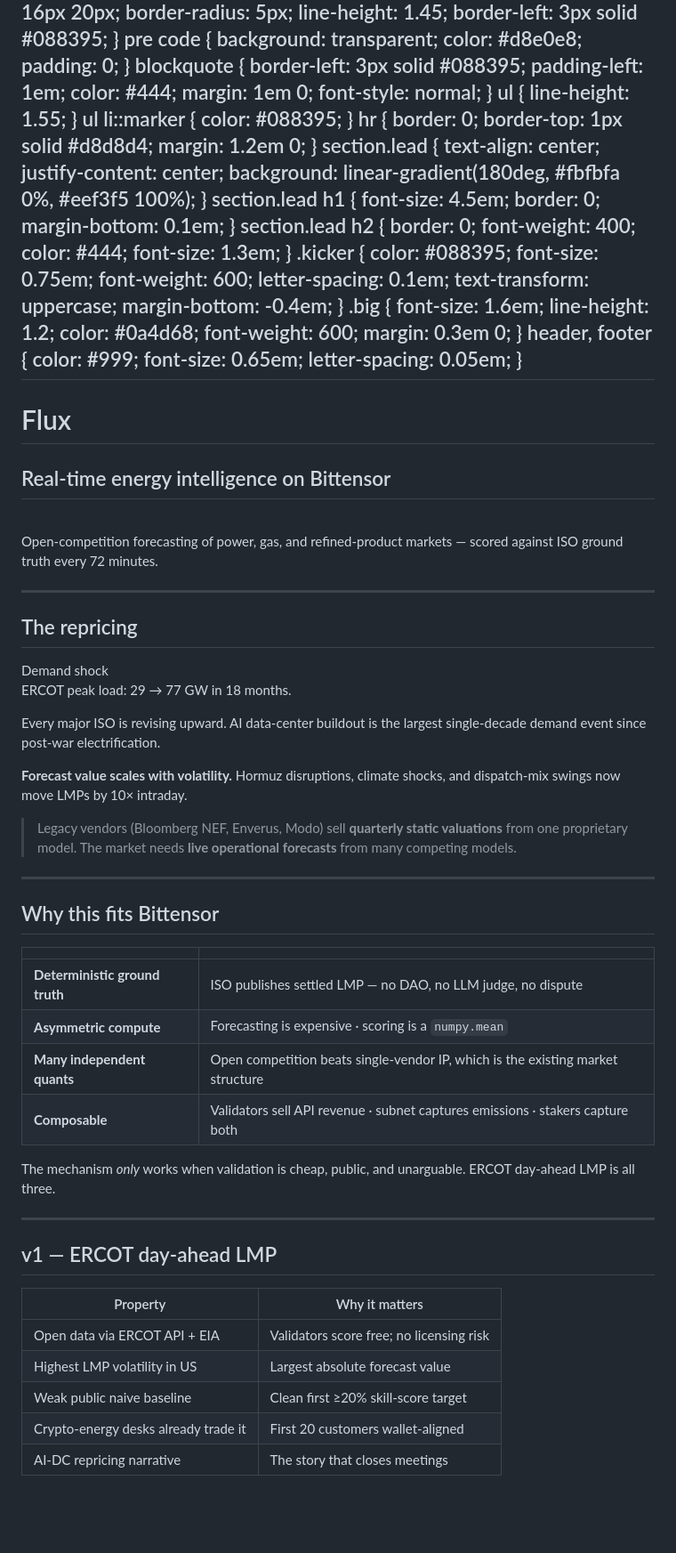
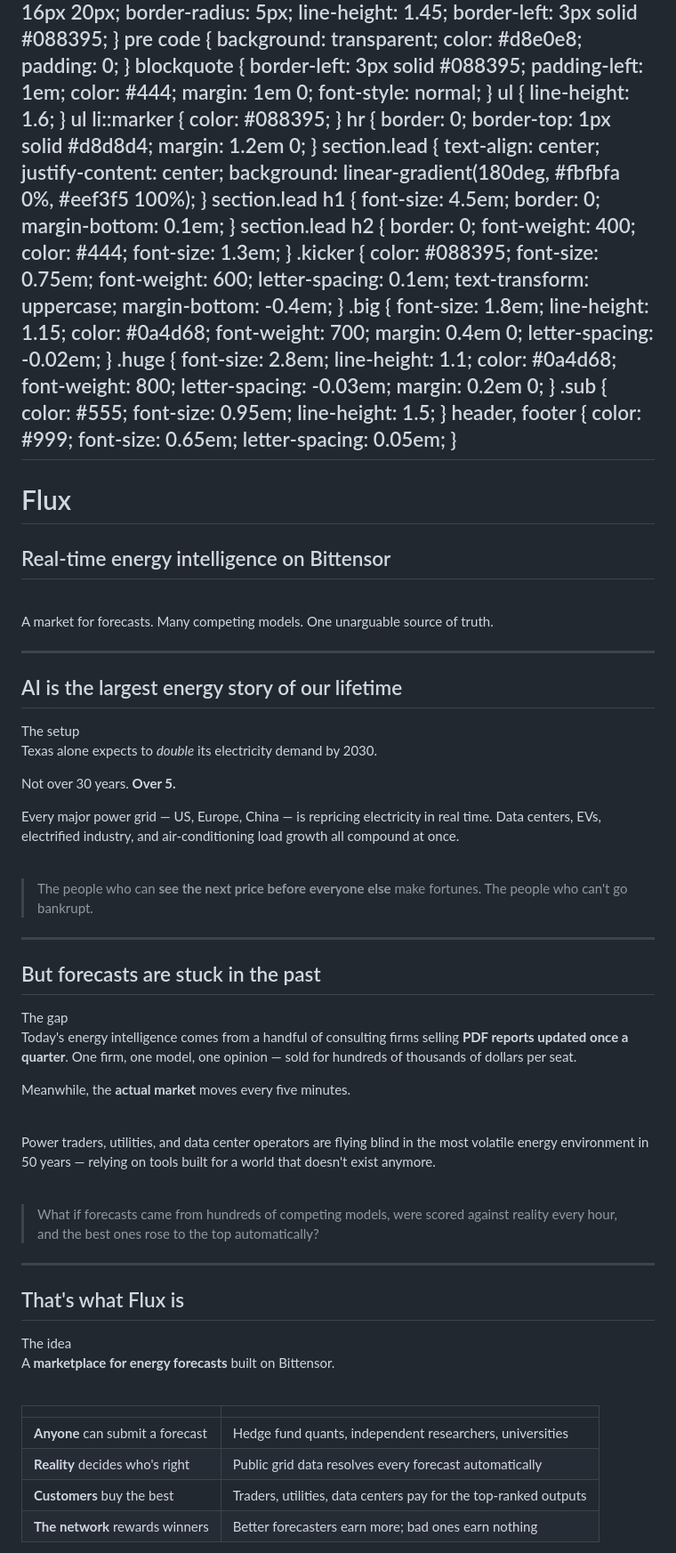
Before and after one commit to edwardtay/bittensor-flux, a Markdown page: slides/pitch.md, the part around one of its changes. Shown at 89% size. Drawn GitHub-style; blank space fills up the shorter version.

```diff
--- a/slides/pitch.md
+++ b/slides/pitch.md
@@ -73,7 +73,7 @@ style: |
     margin: 1em 0;
     font-style: normal;
   }
-  ul { line-height: 1.55; }
+  ul { line-height: 1.6; }
   ul li::marker { color: #088395; }
   hr { border: 0; border-top: 1px solid #d8d8d4; margin: 1.2em 0; }
   section.lead {
@@ -101,11 +101,25 @@ style: |
     margin-bottom: -0.4em;
   }
   .big {
-    font-size: 1.6em;
-    line-height: 1.2;
+    font-size: 1.8em;
+    line-height: 1.15;
     color: #0a4d68;
-    font-weight: 600;
-    margin: 0.3em 0;
+    font-weight: 700;
+    margin: 0.4em 0;
+    letter-spacing: -0.02em;
+  }
+  .huge {
+    font-size: 2.8em;
+    line-height: 1.1;
+    color: #0a4d68;
+    font-weight: 800;
+    letter-spacing: -0.03em;
+    margin: 0.2em 0;
+  }
+  .sub {
+    color: #555;
+    font-size: 0.95em;
+    line-height: 1.5;
   }
   header, footer { color: #999; font-size: 0.65em; letter-spacing: 0.05em; }
 ---
@@ -118,45 +132,56 @@ style: |
 
 <br>
 
-Open-competition forecasting of power, gas, and refined-product markets
-— scored against ISO ground truth every 72 minutes.
+A market for forecasts. Many competing models. One unarguable source of truth.
 
 ---
 
-## The repricing
+## AI is the largest energy story of our lifetime
 
-<div class="kicker">Demand shock</div>
+<div class="kicker">The setup</div>
 
-<p class="big">ERCOT peak load: 29 → 77 GW in 18 months.</p>
+<p class="huge">Texas alone expects to <em>double</em> its electricity demand by 2030.</p>
 
-Every major ISO is revising upward. AI data-center buildout is the largest single-decade demand event since post-war electrification.
+Not over 30 years. **Over 5.**
 
-**Forecast value scales with volatility.** Hormuz disruptions, climate shocks, and dispatch-mix swings now move LMPs by 10× intraday.
+Every major power grid — US, Europe, China — is repricing electricity in real time. Data centers, EVs, electrified industry, and air-conditioning load growth all compound at once.
 
-> Legacy vendors (Bloomberg NEF, Enverus, Modo) sell **quarterly static valuations** from one proprietary model. The market needs **live operational forecasts** from many competing models.
+<br>
+
+> The people who can **see the next price before everyone else** make fortunes. The people who can't go bankrupt.
 
 ---
 
-## Why this fits Bittensor
+## But forecasts are stuck in the past
 
-|  |  |
-|---|---|
-| **Deterministic ground truth** | ISO publishes settled LMP — no DAO, no LLM judge, no dispute |
-| **Asymmetric compute** | Forecasting is expensive · scoring is a `numpy.mean` |
-| **Many independent quants** | Open competition beats single-vendor IP, which is the existing market structure |
-| **Composable** | Validators sell API revenue · subnet captures emissions · stakers capture both |
+<div class="kicker">The gap</div>
 
-The mechanism *only* works when validation is cheap, public, and unarguable. ERCOT day-ahead LMP is all three.
+Today's energy intelligence comes from a handful of consulting firms selling **PDF reports updated once a quarter**. One firm, one model, one opinion — sold for hundreds of thousands of dollars per seat.
+
+Meanwhile, the **actual market** moves every five minutes.
+
+<br>
+
+Power traders, utilities, and data center operators are flying blind in the most volatile energy environment in 50 years — relying on tools built for a world that doesn't exist anymore.
+
+<br>
+
+> What if forecasts came from hundreds of competing models, were scored against reality every hour, and the best ones rose to the top automatically?
 
 ---
 
-## v1 — ERCOT day-ahead LMP
+## That's what Flux is
 
-| Property | Why it matters |
+<div class="kicker">The idea</div>
+
+A **marketplace for energy forecasts** built on Bittensor.
+
+<br>
+
+| | |
 |---|---|
-| Open data via ERCOT API + EIA | Validators score free; no licensing risk |
-| Highest LMP volatility in US | Largest absolute forecast value |
-| Weak public naive baseline | Clean first ≥20% skill-score target |
-| Crypto-energy desks already trade it | First 20 customers wallet-aligned |
-| AI-DC repricing narrative | The story that closes meetings |
+| **Anyone** can submit a forecast | Hedge fund quants, independent researchers, universities |
+| **Reality** decides who's right | Public grid data resolves every forecast automatically |
+| **Customers** buy the best | Traders, utilities, data centers pay for the top-ranked outputs |
+| **The network** rewards winners | Better forecasters earn more; bad ones earn nothing |
 
```
Also changed, not shown: other parts of slides/pitch.md (+86 -41 lines).
